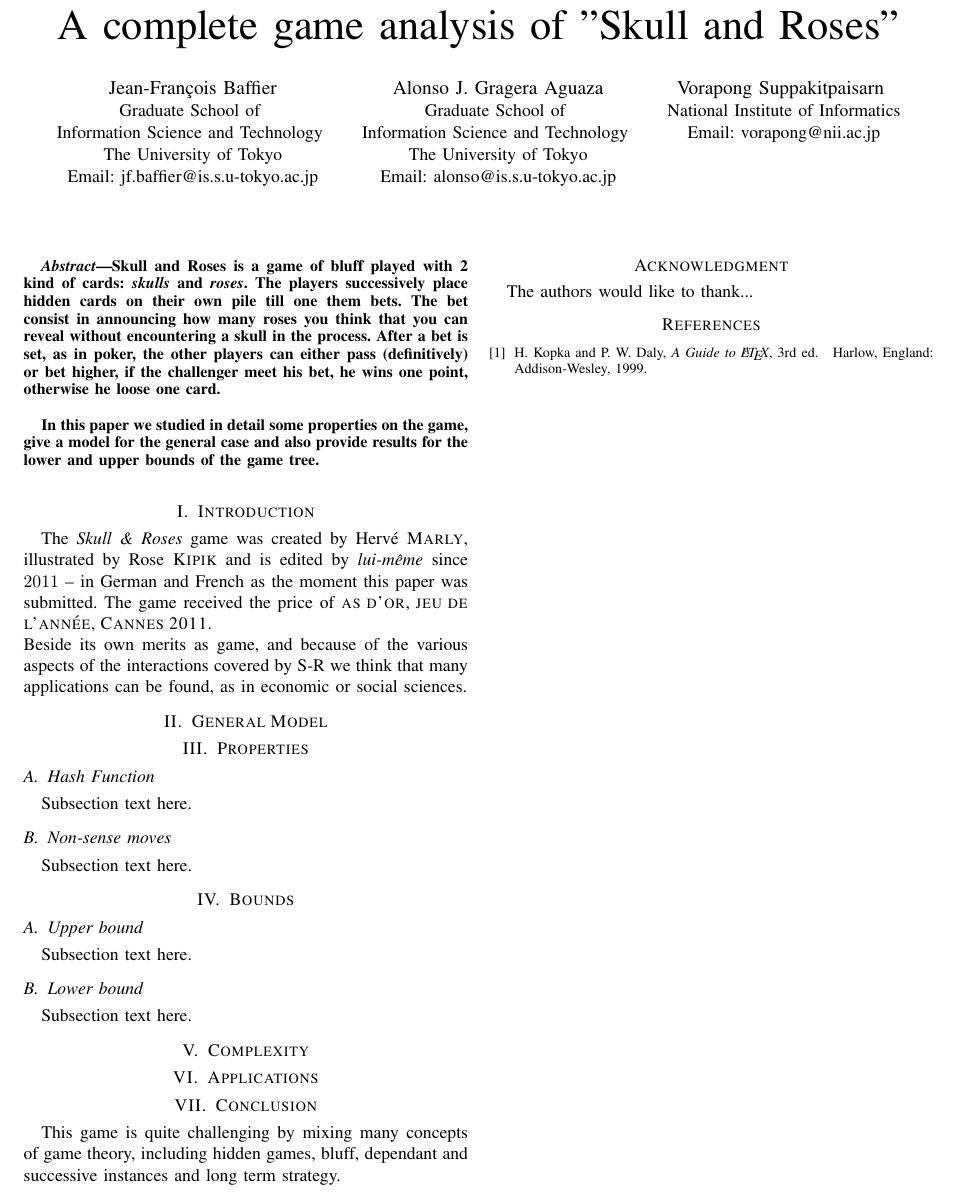
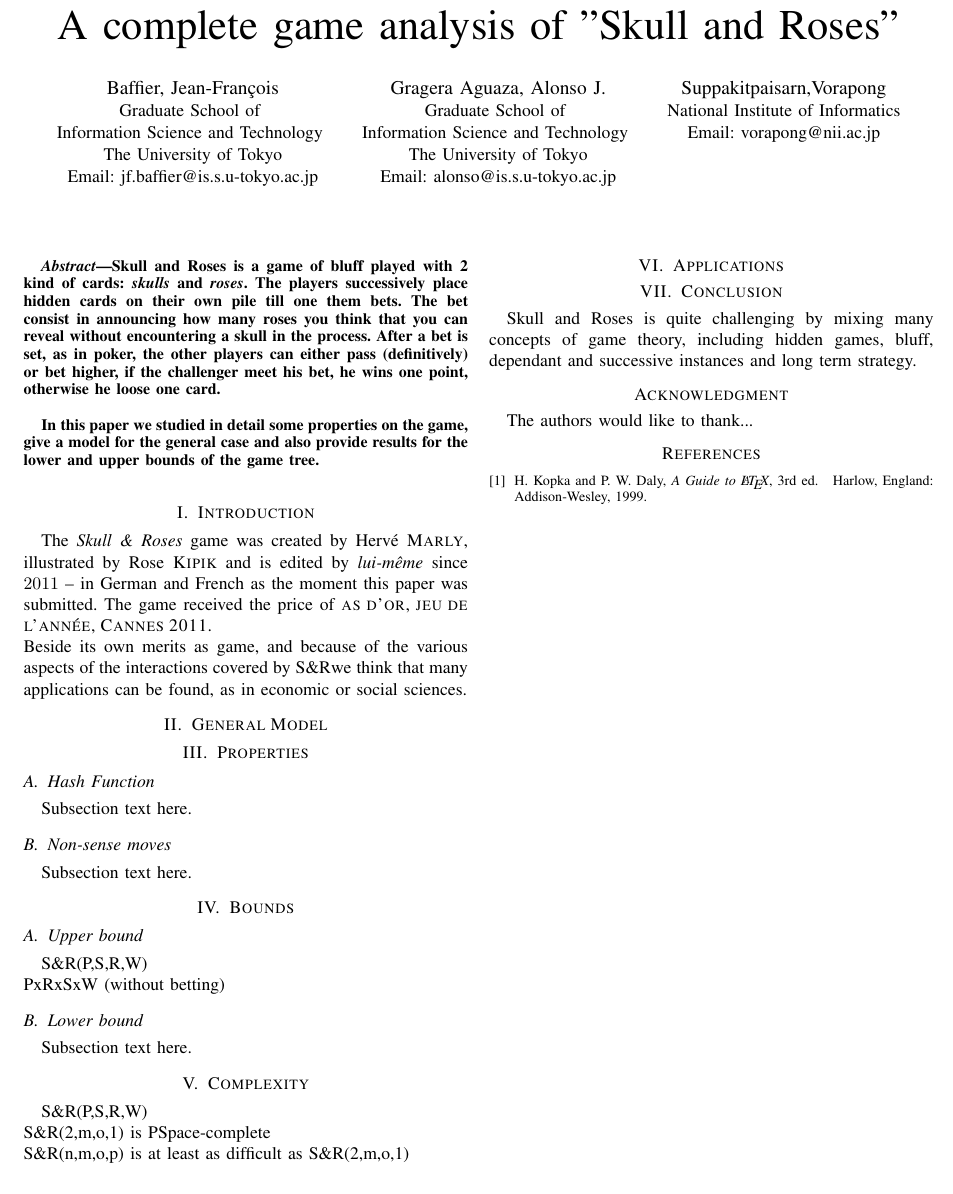
Before and after one commit to vorapong-nii/SkullsAndRoses, a LaTeX paper (A complete game analysis of Skull and Roses.tex): part of the page, cut so that both start at the same text. Compiled offline with pdfLaTeX.

Commit message:
Updated version of the 1st article
Cleaned commentaries (halfway)
Sketch of complexity
Init of upperbound

```diff
--- a/A complete game analysis of Skull and Roses.tex
+++ b/A complete game analysis of Skull and Roses.tex
@@ -279,6 +279,7 @@
 % correct bad hyphenation here
 \hyphenation{op-tical net-works semi-conduc-tor}
 
+\newcommand{\sr}{S\&{}R}
 
 \begin{document}
 %
@@ -290,17 +291,17 @@
 % author names and affiliations
 % use a multiple column layout for up to three different
 % affiliations
-\author{\IEEEauthorblockN{Jean-François Baffier}
+\author{\IEEEauthorblockN{Baffier, Jean-François}
 \IEEEauthorblockA{Graduate School of \\Information Science and Technology \\
 The University of Tokyo\\
 Email: jf.baffier@is.s.u-tokyo.ac.jp}
 \and
-\IEEEauthorblockN{Alonso J. Gragera Aguaza}
+\IEEEauthorblockN{Gragera Aguaza, Alonso J.}
 \IEEEauthorblockA{Graduate School of \\Information Science and Technology \\
 The University of Tokyo\\
 Email: alonso@is.s.u-tokyo.ac.jp}
 \and
-\IEEEauthorblockN{Vorapong Suppakitpaisarn	}
+\IEEEauthorblockN{Suppakitpaisarn,Vorapong}
 \IEEEauthorblockA{National Institute of Informatics\\
 Email: vorapong@nii.ac.jp}}
 
@@ -337,7 +338,7 @@
 
 \section{Introduction}
 The \emph{Skull \& Roses} game was created by Hervé \textsc{Marly}, illustrated by Rose \textsc{Kipik} and is edited by \emph{lui-même} since $2011$ -- in German and French as the moment this paper was submitted. The game received the price of \textsc{as d'or, jeu de l'année, Cannes 2011}.\newline
-Beside its own merits as game, and because of the various aspects of the interactions covered by S-R we think that many applications can be found, as in economic or social sciences.
+Beside its own merits as game, and because of the various aspects of the interactions covered by \sr we think that many applications can be found, as in economic or social sciences.
 
 %\hfill mds
 
@@ -448,20 +449,24 @@
 
 \section{Bounds}
 
+
 \subsection{Upper bound}
-Subsection text here.
+\sr(P,S,R,W) \newline
+PxRxSxW (without betting)
 
 \subsection{Lower bound}
 Subsection text here.
 
 \section{Complexity}
-
+\sr(P,S,R,W) \newline
+\sr(2,m,o,1) is PSpace-complete \newline
+\sr(n,m,o,p) is at least as difficult as \sr(2,m,o,1) \newline
 
 \section{Applications}
 
 
 \section{Conclusion}
-This game is quite challenging by mixing many concepts of game theory, including hidden games, bluff, dependant and successive instances and long term strategy.
+Skull and Roses is quite challenging by mixing many concepts of game theory, including hidden games, bluff, dependant and successive instances and long term strategy.
 
 
 
```
